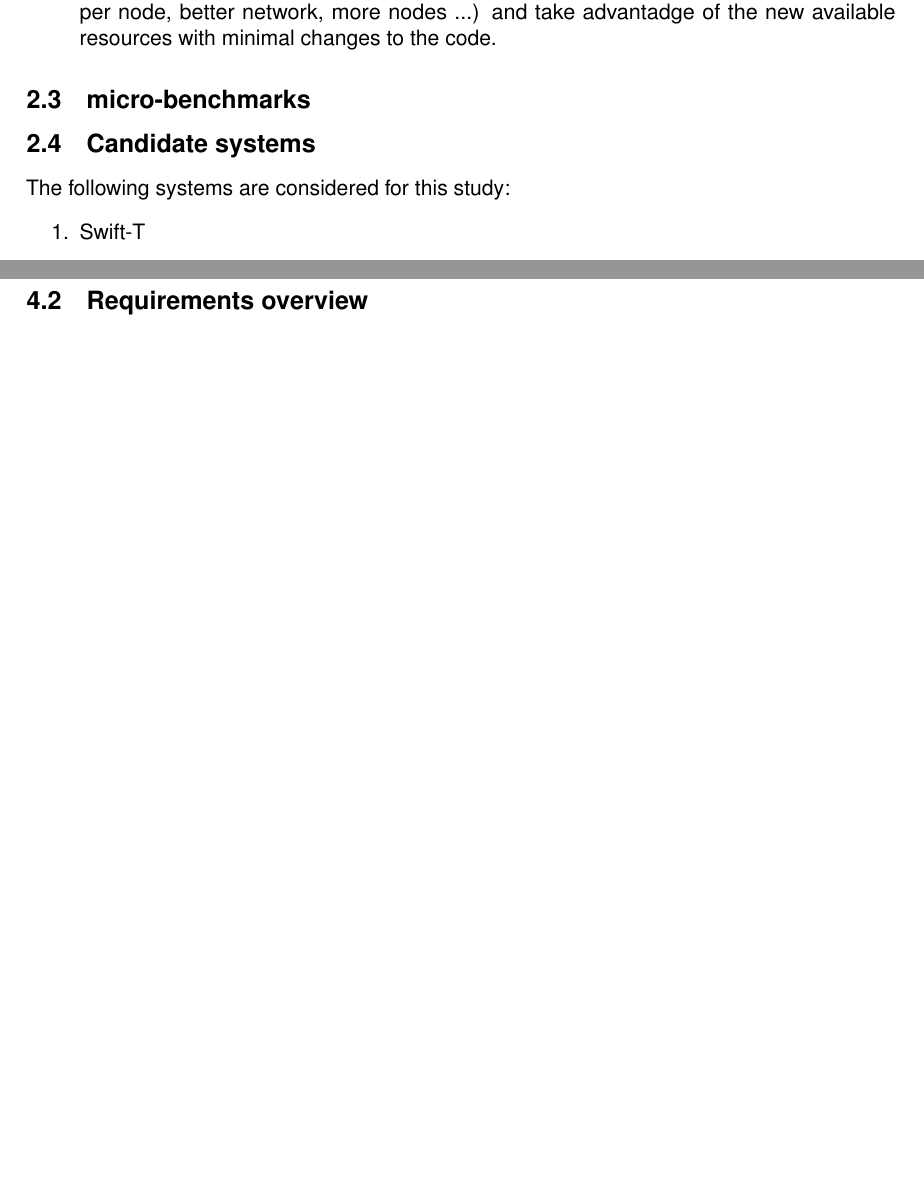
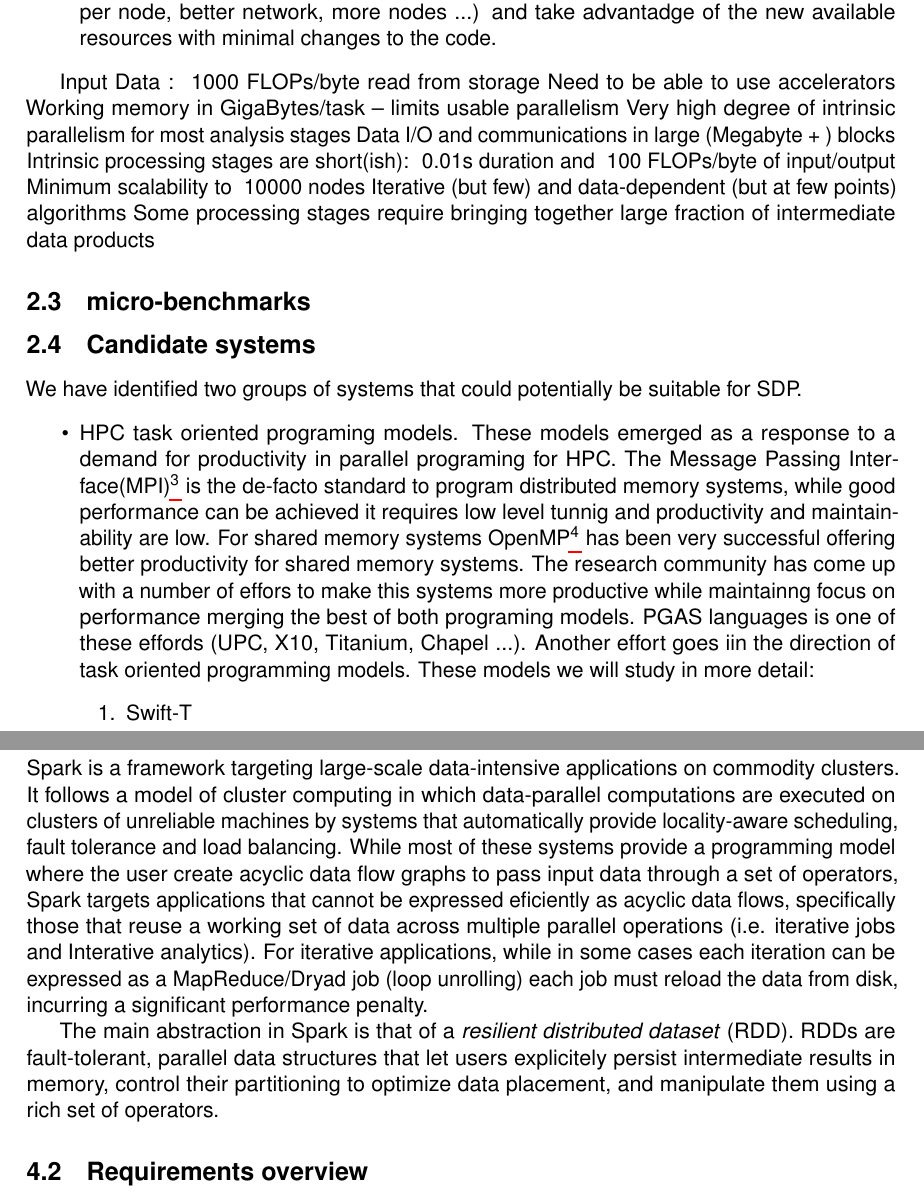
Before and after one commit to mfarrera/ddproto, a LaTeX document (memo/dd-survey-memo/survey-memo.tex, which reads memo/dd-survey-memo/requirements.tex, memo/dd-survey-memo/spark.tex): two parts of pages 9 and 13 of 16 before the commit and two parts of pages 9 and 14 of 17 after it, joined at a grey line, cut so that both start at the same text, the shorter picture padded with empty space. Compiled offline with pdfLaTeX.

Commit message:
added more information about requirements and about spark

```diff
--- a/memo/dd-survey-memo/requirements.tex
+++ b/memo/dd-survey-memo/requirements.tex
@@ -25,10 +25,28 @@ The programming model should provide a way to handle this situation (i.e. using
 \item Performance Portability/ Extensibility: the runtime should be portable to different platforms and specifically should be able to run in a upgraded hardware (i.e with added memory per node, better network, more nodes ...) and take advantadge of the new available resources with minimal changes to the code.
 \end{itemize}
 
+Input Data : ~1000 FLOPs/byte read from storage
+Need to be able to use accelerators
+Working memory in GigaBytes/task – limits usable parallelism
+Very high degree of intrinsic parallelism for most analysis stages
+Data I/O and communications in large (Megabyte + ) blocks
+Intrinsic processing stages are short(ish): ~0.01s duration and ~100 FLOPs/byte of input/output
+Minimum scalability to ~10000 nodes
+Iterative (but few) and data-dependent (but at few points) algorithms
+Some processing stages require bringing together large fraction of intermediate data products
+
 \subsection{micro-benchmarks}
 
 \subsection{Candidate systems}
-The following systems are considered for this study:
+We have identified two groups of systems that could potentially be suitable for SDP.
+\begin{itemize}
+\item HPC task oriented programing models. These models emerged as a response to a demand for productivity in parallel programing for HPC.
+The Message Passing Interface(MPI)\footnote{http://www.mpi-forum.org} is the de-facto standard to program distributed memory systems, while good
+performance can be achieved it requires low level tunnig and productivity and maintainability are low. For shared memory systems
+OpenMP\footnote{http://openmp.org} has been very successful offering better productivity for shared memory systems. The research community
+has come up with a number of effors to make this systems more productive while maintainng focus on performance merging the best of both programing models.
+PGAS languages is one of these effords (UPC, X10, Titanium, Chapel ...). Another effort goes iin the direction of task oriented programming
+models. These models we will study in more detail:
 \begin{enumerate}
 \item Swift-T
 \item Regent\footnote{http://regent-lang.org/}/Legion\footnote{http://legion.stanford.edu/}
--- a/memo/dd-survey-memo/spark.tex
+++ b/memo/dd-survey-memo/spark.tex
@@ -1,6 +1,18 @@
 \section{Spark}
 
 \subsection{Overview}
+
+Spark is a framework targeting large-scale data-intensive applications on commodity clusters. It follows a model of cluster computing in which data-parallel computations are
+executed on clusters of unreliable machines by systems that automatically provide locality-aware scheduling, fault tolerance and load balancing.
+While most of these systems provide a programming model where the user create acyclic data flow graphs to pass input data through a set of operators,
+Spark targets applications that cannot be expressed eficiently as acyclic data flows, specifically those that reuse
+a working set of data across multiple parallel operations (i.e. iterative jobs and Interative analytics). For iterative applications, while in some cases each iteration can be
+expressed as a MapReduce/Dryad job (loop unrolling) each job must reload the data from disk, incurring a significant performance penalty.
+
+The main abstraction in Spark is that of a \emph{resilient distributed dataset} (RDD). RDDs are fault-tolerant, parallel data structures that let users explicitely
+persist intermediate results in memory, control their partitioning to optimize data placement, and manipulate them using a rich set of operators.
+
+
 
 \subsection{Requirements overview}
 
```
Also changed, not shown: memo/dd-survey-memo/intro.tex (+20 -5 lines), memo/dd-survey-memo/requirements.tex (19 more changed lines).
